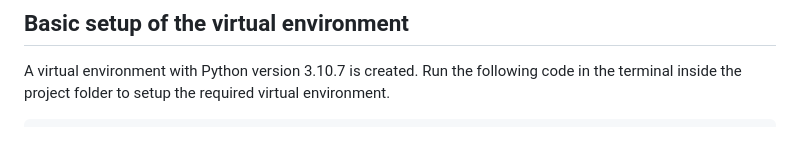
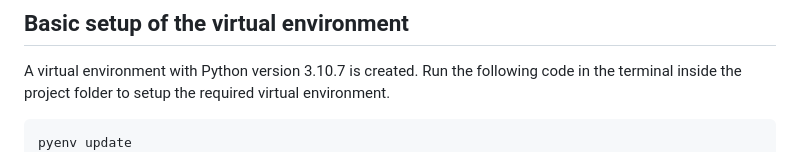
Before and after one commit to Cloudy030/cs511_delta, a Markdown page: README.md, the part around the change. Rendered like a GitHub page.

```diff
--- a/README.md
+++ b/README.md
@@ -57,6 +57,7 @@ The objects for tables other than the Year were parsed from the csv files in the
 A virtual environment with Python version 3.10.7 is created.
 Run the following code in the terminal inside the project folder to setup the required virtual environment.
 ~~~
+pyenv update
 pyenv install 3.10.7
 pyenv local 3.10.7
 python3 -m venv .venv
```
